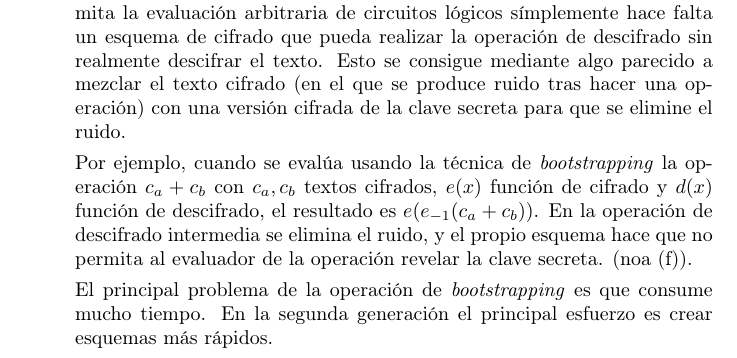
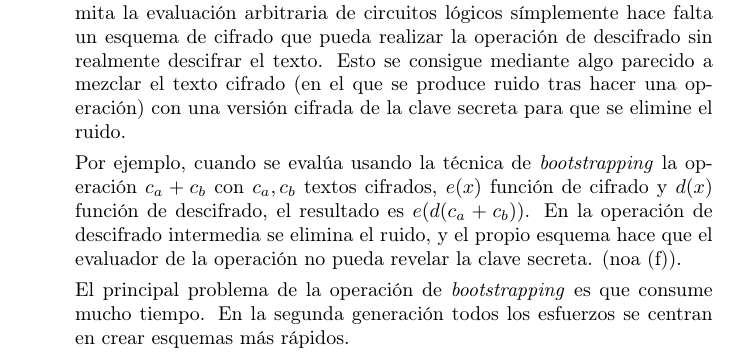
Before and after one commit to junquera/thesis-msc-mustic-uem, a LaTeX thesis (main.tex, which reads teoria.tex): part of page 20 of 49, cut so that both start at the same text. Compiled offline with pdfLaTeX; a missing bibliography style is replaced by a similar one.

Commit message:
Update on Overleaf.

```diff
--- a/teoria.tex
+++ b/teoria.tex
@@ -191,9 +191,9 @@ Dentro de la categoría de esquemas previos a la criptografía homomórfica se e
 
     La técnica de \textit{bootstrapping} de Gentry (\cite{gentry_fully_2009}) revoluciona la criptografía homomórfica. Estipula que para crear un esquema de cifrado que permita la evaluación arbitraria de circuitos lógicos símplemente hace falta un esquema de cifrado que pueda realizar la operación de descifrado sin realmente descifrar el texto. Esto se consigue mediante algo parecido a mezclar el texto cifrado (en el que se produce ruido tras hacer una operación) con una versión cifrada de la clave secreta para que se elimine el ruido.
 
-    Por ejemplo, cuando se evalúa usando la técnica de \textit{bootstrapping} la operación $ c_a + c_b$ con $c_a, c_b$ textos cifrados, $e(x)$ función de cifrado y  $d(x)$ función de descifrado, el resultado es $e( e_{-1}(c_a + c_b) )$. En la operación de descifrado intermedia se elimina el ruido, y el propio esquema hace que no permita al evaluador de la operación revelar la clave secreta. (\cite{noauthor_homomorphic_nodate-3}).
+    Por ejemplo, cuando se evalúa usando la técnica de \textit{bootstrapping} la operación $ c_a + c_b$ con $c_a, c_b$ textos cifrados, $e(x)$ función de cifrado y  $d(x)$ función de descifrado, el resultado es $e(d(c_a + c_b) )$. En la operación de descifrado intermedia se elimina el ruido, y el propio esquema hace que el evaluador de la operación no pueda revelar la clave secreta. (\cite{noauthor_homomorphic_nodate-3}).
 
-    El principal problema de la operación de \textit{bootstrapping} es que consume mucho tiempo. En la segunda generación el principal esfuerzo es crear esquemas más rápidos.
+    El principal problema de la operación de \textit{bootstrapping} es que consume mucho tiempo. En la segunda generación todos los esfuerzos se centran en crear esquemas más rápidos.
 
 \end{itemize}
 
```
